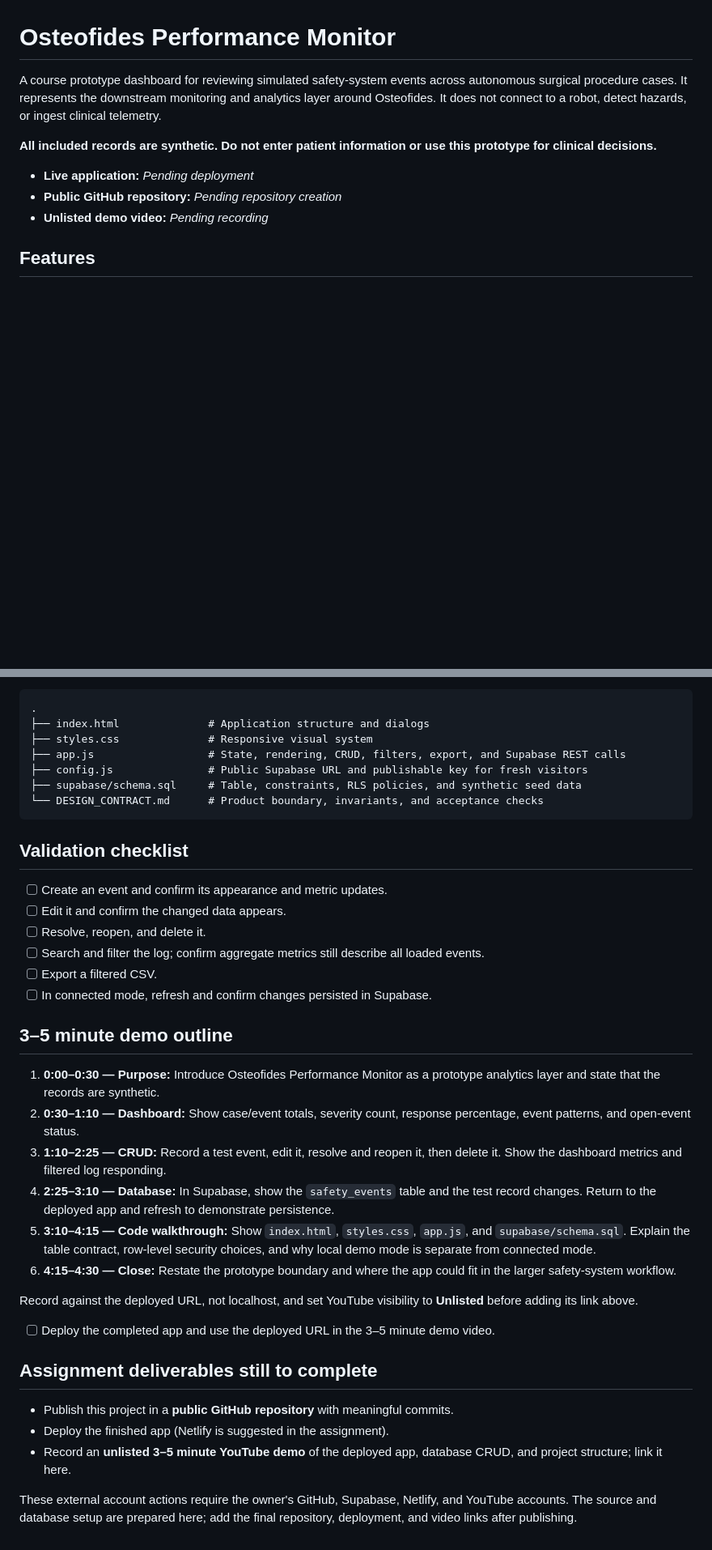
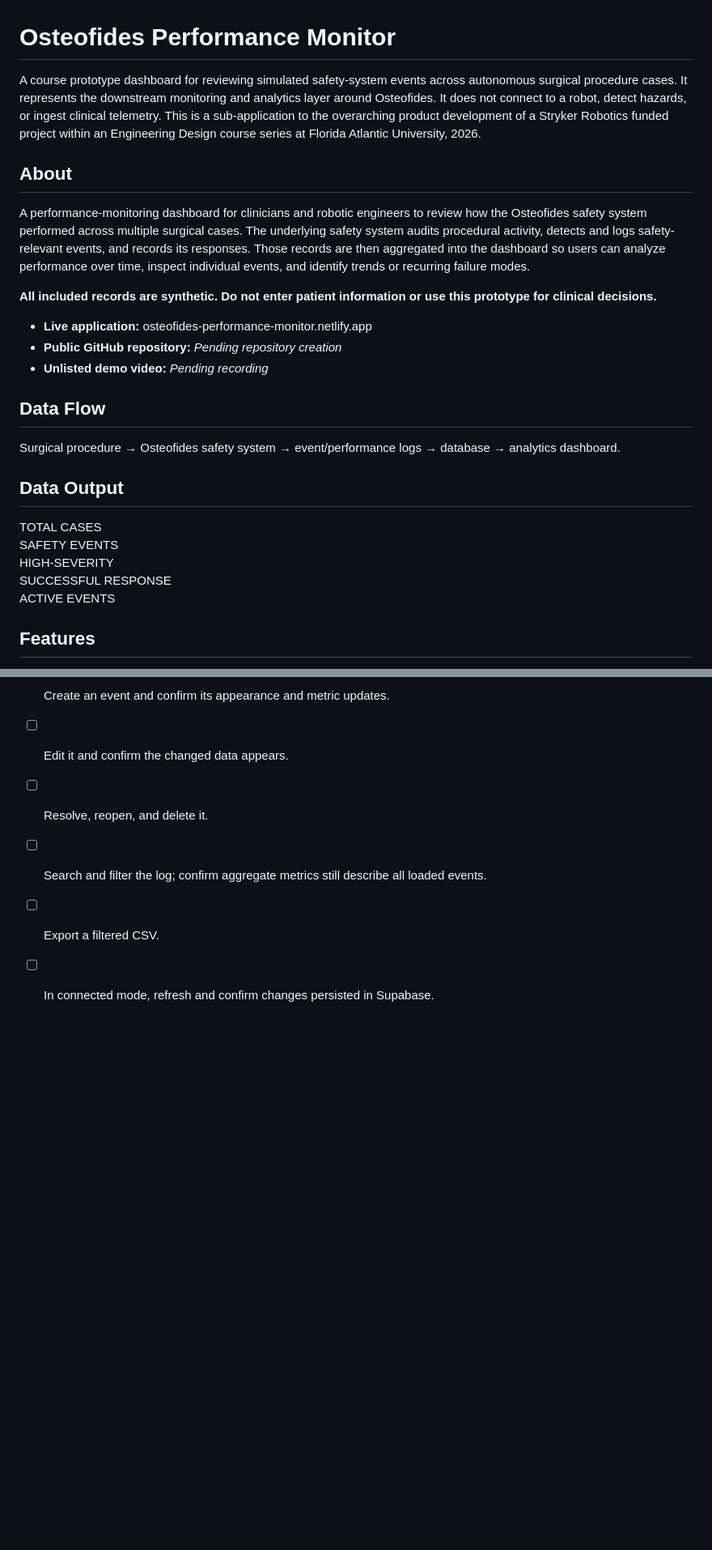
Before and after one commit to Davidtyschall/osteofides-performance-monitor, a Markdown page: README.md, 2 parts joined by grey strips. Shown at 81% size. GitHub-like rendering; blank space fills up the shorter version.

Commit message:
Enhance README with project details and Supabase setup
Expanded the README to include project context, data flow, and output details. Updated connection instructions for Supabase and removed demo outline and assignment deliverables sections.

```diff
--- a/README.md
+++ b/README.md
@@ -1,12 +1,28 @@
 # Osteofides Performance Monitor
 
-A course prototype dashboard for reviewing simulated safety-system events across autonomous surgical procedure cases. It represents the downstream monitoring and analytics layer around Osteofides. It does not connect to a robot, detect hazards, or ingest clinical telemetry.
+A course prototype dashboard for reviewing simulated safety-system events across autonomous surgical procedure cases. It represents the downstream monitoring and analytics layer around Osteofides. It does not connect to a robot, detect hazards, or ingest clinical telemetry. This is a sub-application to the overarching product development of a Stryker Robotics funded project within an Engineering Design course series at Florida Atlantic University, 2026.
+
+## About
+
+A performance-monitoring dashboard for clinicians and robotic engineers to review how the Osteofides safety system performed across multiple surgical cases. The underlying safety system audits procedural activity, detects and logs safety-relevant events, and records its responses. Those records are then aggregated into the dashboard so users can analyze performance over time, inspect individual events, and identify trends or recurring failure modes.
 
 **All included records are synthetic. Do not enter patient information or use this prototype for clinical decisions.**
 
-- **Live application:** _Pending deployment_
+- **Live application:** osteofides-performance-monitor.netlify.app
 - **Public GitHub repository:** _Pending repository creation_
 - **Unlisted demo video:** _Pending recording_
+
+## Data Flow
+
+Surgical procedure → Osteofides safety system → event/performance logs → database → analytics dashboard.
+
+## Data Output
+
+TOTAL CASES
+SAFETY EVENTS
+HIGH-SEVERITY
+SUCCESSFUL RESPONSE
+ACTIVE EVENTS
 
 ## Features
 
@@ -70,23 +81,3 @@ To return to browser-only data, choose **Use local demo data** in Data connectio
 - [ ] Search and filter the log; confirm aggregate metrics still describe all loaded events.
 - [ ] Export a filtered CSV.
 - [ ] In connected mode, refresh and confirm changes persisted in Supabase.
-
-## 3–5 minute demo outline
-
-1. **0:00–0:30 — Purpose:** Introduce Osteofides Performance Monitor as a prototype analytics layer and state that the records are synthetic.
-2. **0:30–1:10 — Dashboard:** Show case/event totals, severity count, response percentage, event patterns, and open-event status.
-3. **1:10–2:25 — CRUD:** Record a test event, edit it, resolve and reopen it, then delete it. Show the dashboard metrics and filtered log responding.
-4. **2:25–3:10 — Database:** In Supabase, show the `safety_events` table and the test record changes. Return to the deployed app and refresh to demonstrate persistence.
-5. **3:10–4:15 — Code walkthrough:** Show `index.html`, `styles.css`, `app.js`, and `supabase/schema.sql`. Explain the table contract, row-level security choices, and why local demo mode is separate from connected mode.
-6. **4:15–4:30 — Close:** Restate the prototype boundary and where the app could fit in the larger safety-system workflow.
-
-Record against the deployed URL, not localhost, and set YouTube visibility to **Unlisted** before adding its link above.
-- [ ] Deploy the completed app and use the deployed URL in the 3–5 minute demo video.
-
-## Assignment deliverables still to complete
-
-- Publish this project in a **public GitHub repository** with meaningful commits.
-- Deploy the finished app (Netlify is suggested in the assignment).
-- Record an **unlisted 3–5 minute YouTube demo** of the deployed app, database CRUD, and project structure; link it here.
-
-These external account actions require the owner's GitHub, Supabase, Netlify, and YouTube accounts. The source and database setup are prepared here; add the final repository, deployment, and video links after publishing.
```
Also changed, not shown: other parts of README.md (+0 -5 lines).
